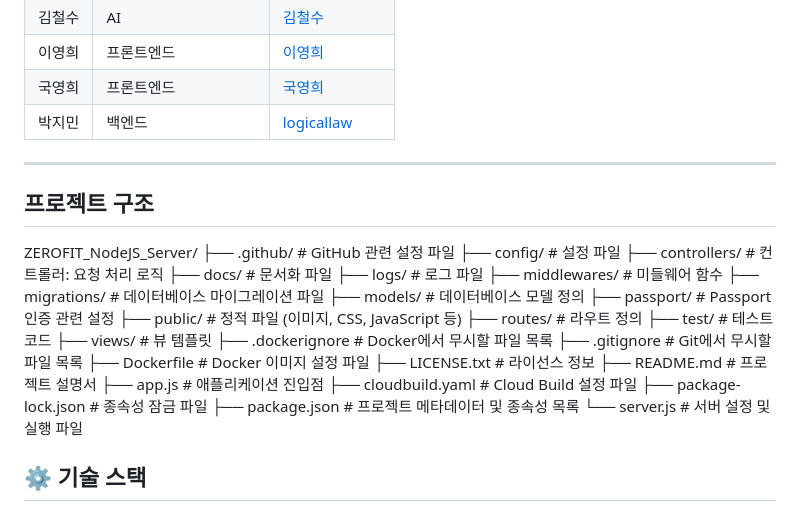
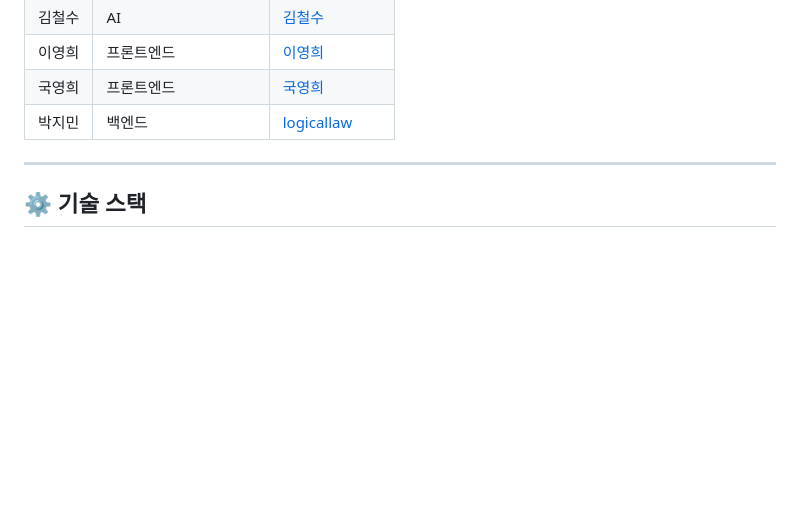
Before and after one commit to InhaZeroFit/ZEROFIT_NodeJS_Server, a Markdown page: README.md, the part around the change. Drawn GitHub-style; blank space fills up the shorter version.

```diff
--- a/README.md
+++ b/README.md
@@ -19,31 +19,6 @@
 | 박지민        | 백엔드     | [logicallaw](https://github.com/logicallaw) |
 
 ---
-## 프로젝트 구조
-ZEROFIT_NodeJS_Server/
-├── .github/                 # GitHub 관련 설정 파일
-├── config/                  # 설정 파일
-├── controllers/             # 컨트롤러: 요청 처리 로직
-├── docs/                    # 문서화 파일
-├── logs/                    # 로그 파일
-├── middlewares/             # 미들웨어 함수
-├── migrations/              # 데이터베이스 마이그레이션 파일
-├── models/                  # 데이터베이스 모델 정의
-├── passport/                # Passport 인증 관련 설정
-├── public/                  # 정적 파일 (이미지, CSS, JavaScript 등)
-├── routes/                  # 라우트 정의
-├── test/                    # 테스트 코드
-├── views/                   # 뷰 템플릿
-├── .dockerignore            # Docker에서 무시할 파일 목록
-├── .gitignore               # Git에서 무시할 파일 목록
-├── Dockerfile               # Docker 이미지 설정 파일
-├── LICENSE.txt              # 라이선스 정보
-├── README.md                # 프로젝트 설명서
-├── app.js                   # 애플리케이션 진입점
-├── cloudbuild.yaml          # Cloud Build 설정 파일
-├── package-lock.json        # 종속성 잠금 파일
-├── package.json             # 프로젝트 메타데이터 및 종속성 목록
-└── server.js                # 서버 설정 및 실행 파일
 
 ## ⚙️ 기술 스택
 
```
